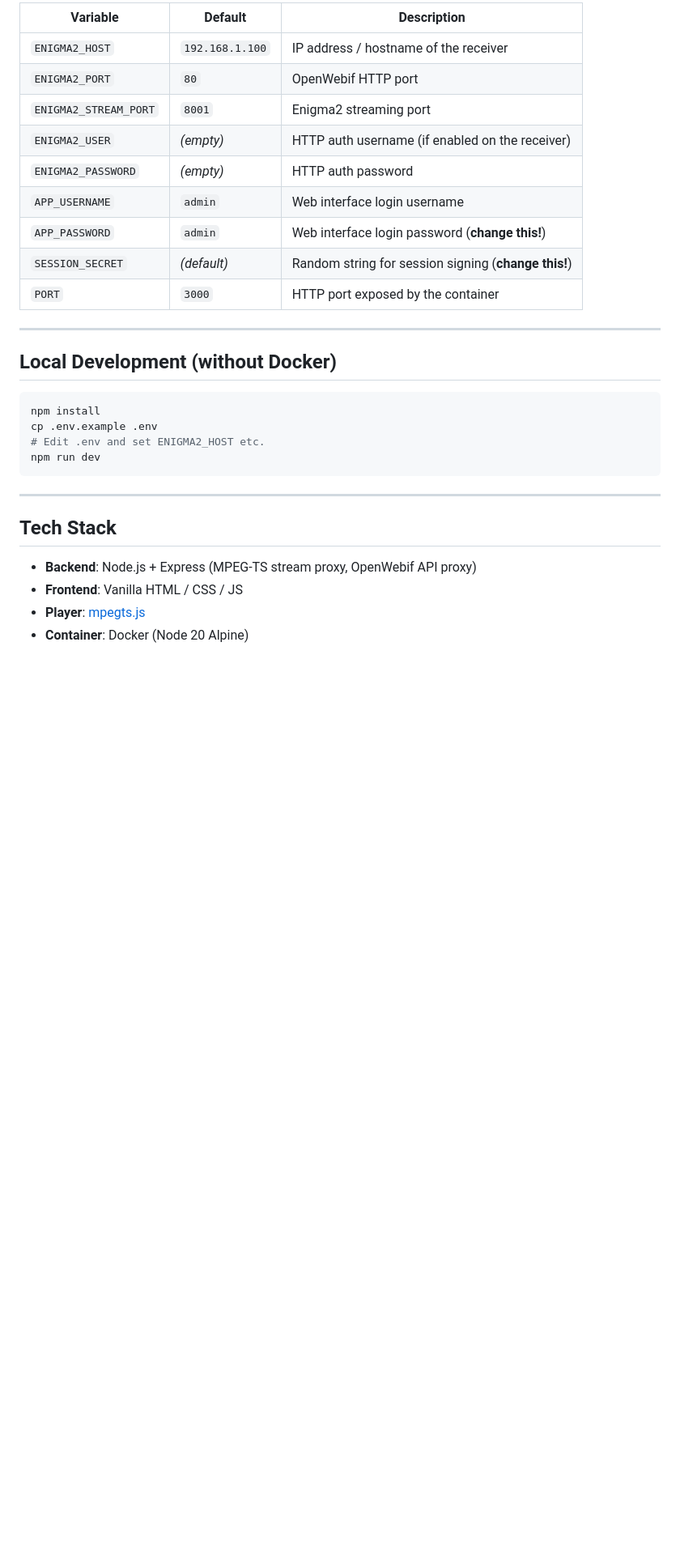
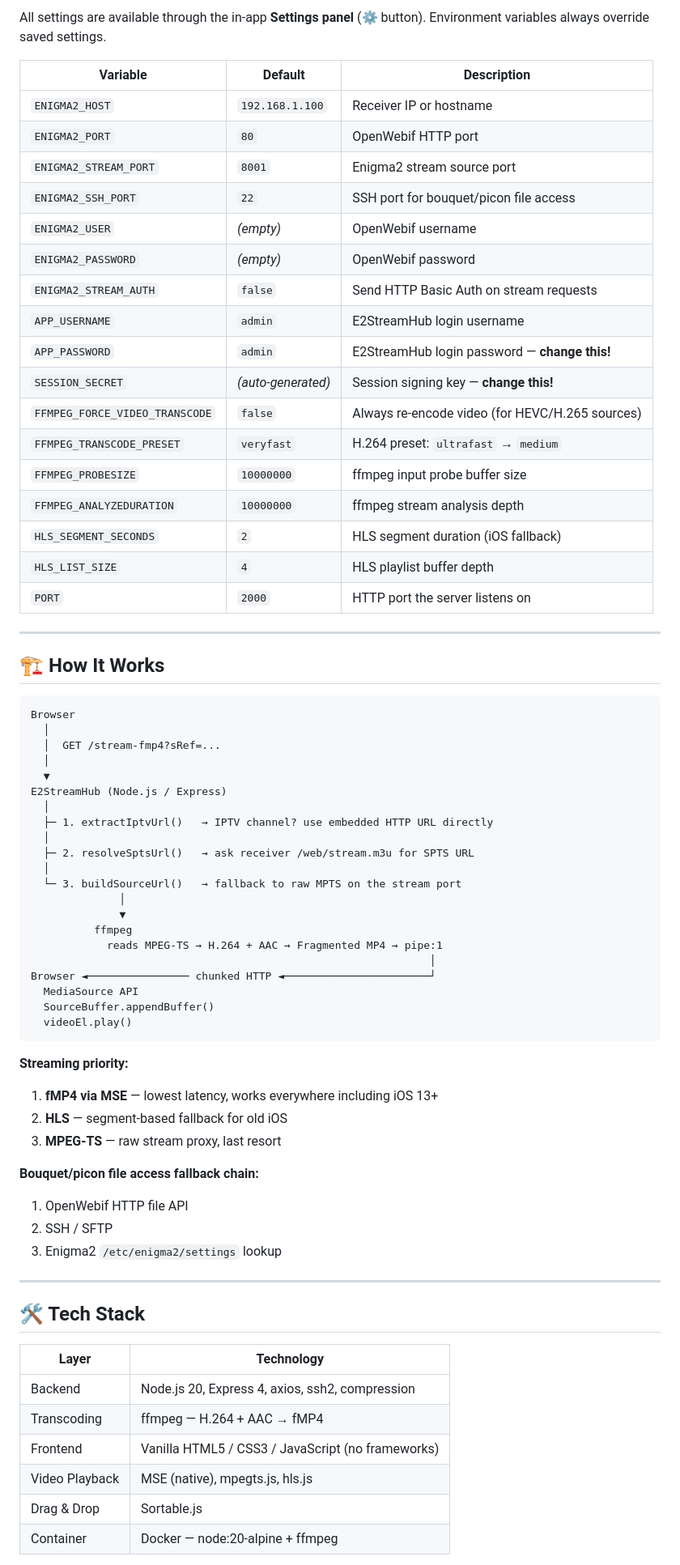
Before and after one commit to gomble/E2StreamHub, a Markdown page: README.md, the part around one of its changes. Shown at 81% size. Rendered like a GitHub page; blank space fills up the shorter version.

Commit message:
docs: rewrite README with full feature docs, install guide, architecture

````diff
--- a/README.md
+++ b/README.md
@@ -64,33 +153,74 @@ network_mode: host
 
-| Variable              | Default               | Description                                         |
-|-----------------------|-----------------------|-----------------------------------------------------|
-| `ENIGMA2_HOST`        | `192.168.1.100`       | IP address / hostname of the receiver               |
-| `ENIGMA2_PORT`        | `80`                  | OpenWebif HTTP port                                 |
-| `ENIGMA2_STREAM_PORT` | `8001`                | Enigma2 streaming port                              |
-| `ENIGMA2_USER`        | *(empty)*             | HTTP auth username (if enabled on the receiver)     |
-| `ENIGMA2_PASSWORD`    | *(empty)*             | HTTP auth password                                  |
-| `APP_USERNAME`        | `admin`               | Web interface login username                        |
-| `APP_PASSWORD`        | `admin`               | Web interface login password (**change this!**)     |
-| `SESSION_SECRET`      | *(default)*           | Random string for session signing (**change this!**)|
-| `PORT`                | `3000`                | HTTP port exposed by the container                  |
+All settings are available through the in-app **Settings panel** (⚙ button). Environment variables always override saved settings.
+
+| Variable | Default | Description |
+|---|---|---|
+| `ENIGMA2_HOST` | `192.168.1.100` | Receiver IP or hostname |
+| `ENIGMA2_PORT` | `80` | OpenWebif HTTP port |
+| `ENIGMA2_STREAM_PORT` | `8001` | Enigma2 stream source port |
+| `ENIGMA2_SSH_PORT` | `22` | SSH port for bouquet/picon file access |
+| `ENIGMA2_USER` | *(empty)* | OpenWebif username |
+| `ENIGMA2_PASSWORD` | *(empty)* | OpenWebif password |
+| `ENIGMA2_STREAM_AUTH` | `false` | Send HTTP Basic Auth on stream requests |
+| `APP_USERNAME` | `admin` | E2StreamHub login username |
+| `APP_PASSWORD` | `admin` | E2StreamHub login password — **change this!** |
+| `SESSION_SECRET` | *(auto-generated)* | Session signing key — **change this!** |
+| `FFMPEG_FORCE_VIDEO_TRANSCODE` | `false` | Always re-encode video (for HEVC/H.265 sources) |
+| `FFMPEG_TRANSCODE_PRESET` | `veryfast` | H.264 preset: `ultrafast` → `medium` |
+| `FFMPEG_PROBESIZE` | `10000000` | ffmpeg input probe buffer size |
+| `FFMPEG_ANALYZEDURATION` | `10000000` | ffmpeg stream analysis depth |
+| `HLS_SEGMENT_SECONDS` | `2` | HLS segment duration (iOS fallback) |
+| `HLS_LIST_SIZE` | `4` | HLS playlist buffer depth |
+| `PORT` | `2000` | HTTP port the server listens on |
 
 ---
 
-## Local Development (without Docker)
+## 🏗️ How It Works
 
-```bash
-npm install
-cp .env.example .env
-# Edit .env and set ENIGMA2_HOST etc.
-npm run dev
 ```
+Browser
+  │
+  │  GET /stream-fmp4?sRef=...
+  │
+  ▼
+E2StreamHub (Node.js / Express)
+  │
+  ├─ 1. extractIptvUrl()   → IPTV channel? use embedded HTTP URL directly
+  │
+  ├─ 2. resolveSptsUrl()   → ask receiver /web/stream.m3u for SPTS URL
+  │
+  └─ 3. buildSourceUrl()   → fallback to raw MPTS on the stream port
+              │
+              ▼
+          ffmpeg
+            reads MPEG-TS → H.264 + AAC → Fragmented MP4 → pipe:1
+                                                               │
+Browser ◄──────────────── chunked HTTP ◄───────────────────────┘
+  MediaSource API
+  SourceBuffer.appendBuffer()
+  videoEl.play()
+```
+
+**Streaming priority:**
+1. **fMP4 via MSE** — lowest latency, works everywhere including iOS 13+
+2. **HLS** — segment-based fallback for old iOS
+3. **MPEG-TS** — raw stream proxy, last resort
+
+**Bouquet/picon file access fallback chain:**
+1. OpenWebif HTTP file API
+2. SSH / SFTP
+3. Enigma2 `/etc/enigma2/settings` lookup
 
 ---
 
-## Tech Stack
+## 🛠️ Tech Stack
 
-- **Backend**: Node.js + Express (MPEG-TS stream proxy, OpenWebif API proxy)
-- **Frontend**: Vanilla HTML / CSS / JS
-- **Player**: [mpegts.js](https://github.com/xqq/mpegts.js)
-- **Container**: Docker (Node 20 Alpine)
+| Layer | Technology |
+|---|---|
+| Backend | Node.js 20, Express 4, axios, ssh2, compression |
+| Transcoding | ffmpeg — H.264 + AAC → fMP4 |
+| Frontend | Vanilla HTML5 / CSS3 / JavaScript (no frameworks) |
+| Video Playback | MSE (native), mpegts.js, hls.js |
+| Drag & Drop | Sortable.js |
+| Container | Docker — node:20-alpine + ffmpeg |
 
````
Also changed, not shown: other parts of README.md (+145 -44 lines).
